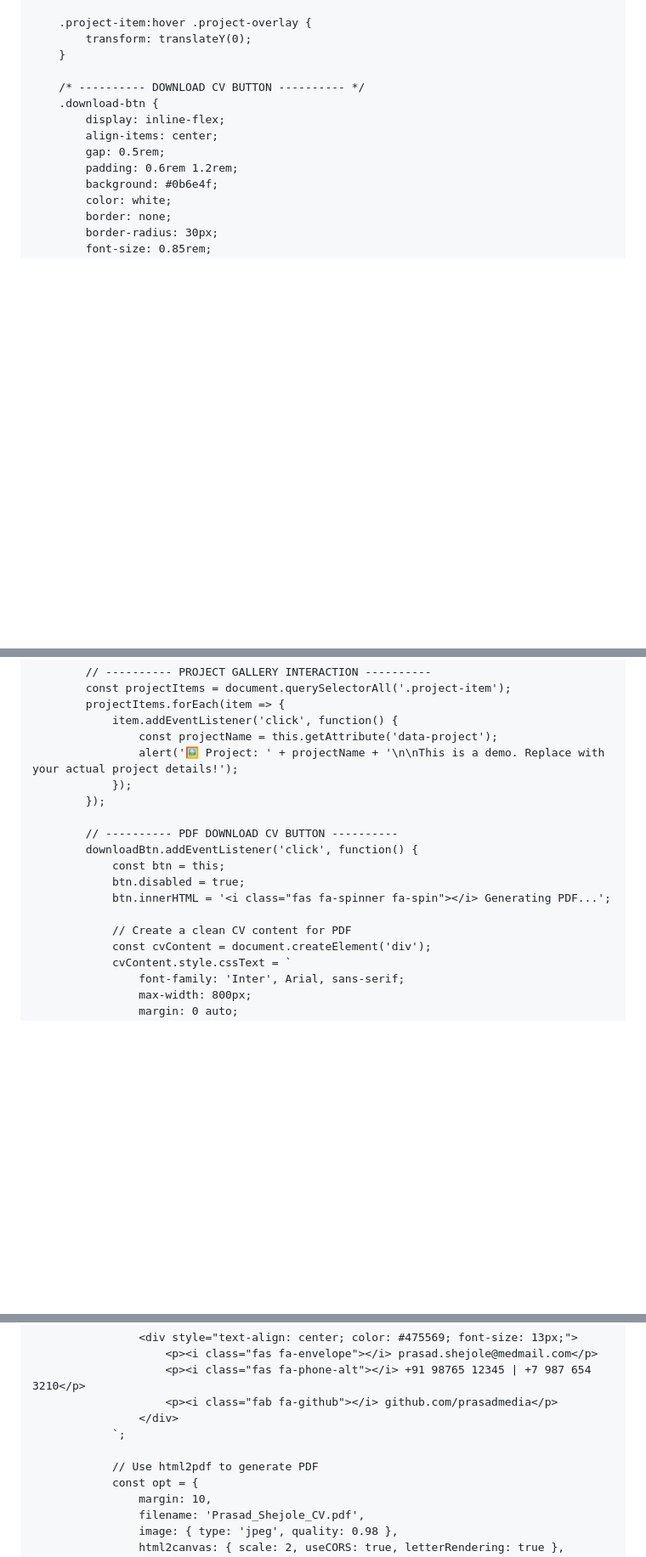
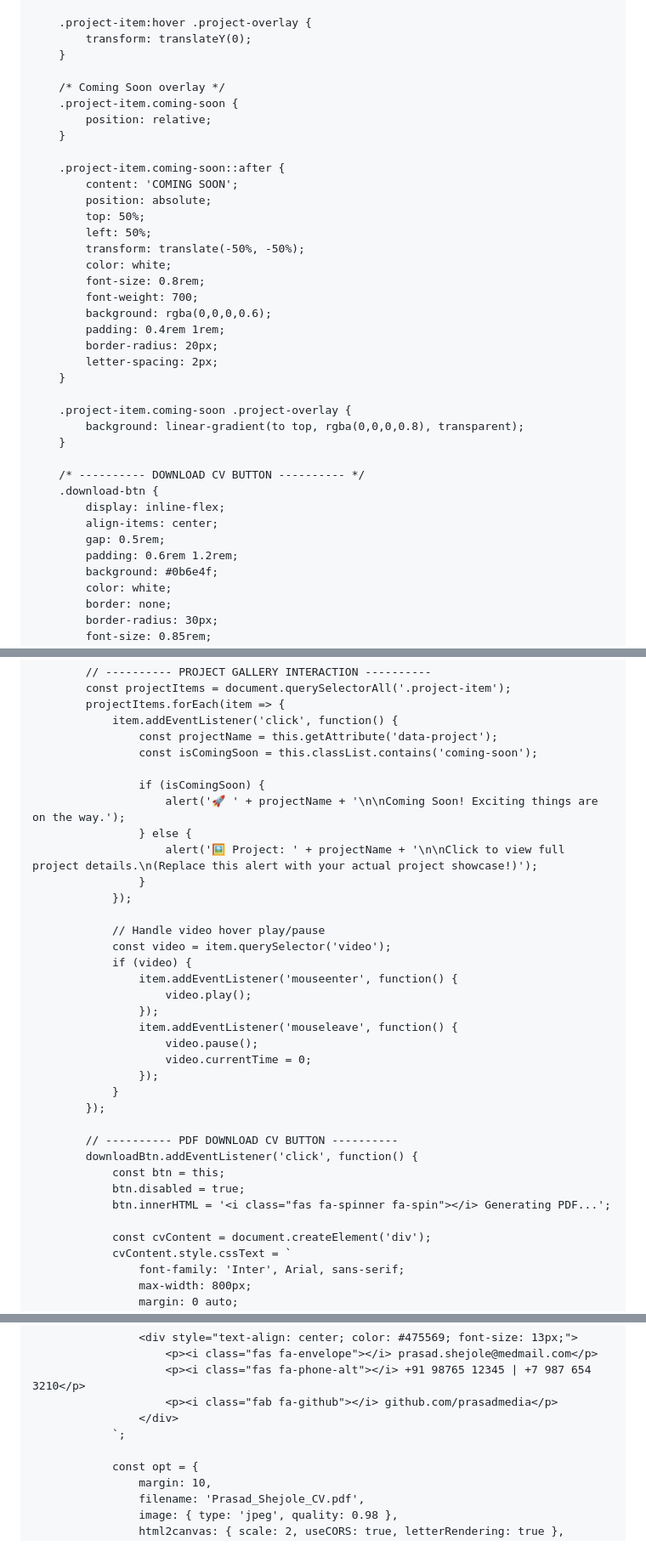
Before and after one commit to Prasadev-in/Prasadev-in.github.io, a Markdown page: README.md, 3 parts joined by grey strips. Shown at 85% size. Rendered like a GitHub page; blank space fills up the shorter version.

```diff
--- a/README.md
+++ b/README.md
@@ -321,6 +324,30 @@
 
         .project-item:hover .project-overlay {
             transform: translateY(0);
+        }
+
+        /* Coming Soon overlay */
+        .project-item.coming-soon {
+            position: relative;
+        }
+
+        .project-item.coming-soon::after {
+            content: 'COMING SOON';
+            position: absolute;
+            top: 50%;
+            left: 50%;
+            transform: translate(-50%, -50%);
+            color: white;
+            font-size: 0.8rem;
+            font-weight: 700;
+            background: rgba(0,0,0,0.6);
+            padding: 0.4rem 1rem;
+            border-radius: 20px;
+            letter-spacing: 2px;
+        }
+
+        .project-item.coming-soon .project-overlay {
+            background: linear-gradient(to top, rgba(0,0,0,0.8), transparent);
         }
 
         /* ---------- DOWNLOAD CV BUTTON ---------- */
@@ -1624,8 +1655,26 @@
             projectItems.forEach(item => {
                 item.addEventListener('click', function() {
                     const projectName = this.getAttribute('data-project');
-                    alert('🖼️ Project: ' + projectName + '\n\nThis is a demo. Replace with your actual project details!');
+                    const isComingSoon = this.classList.contains('coming-soon');
+
+                    if (isComingSoon) {
+                        alert('🚀 ' + projectName + '\n\nComing Soon! Exciting things are on the way.');
+                    } else {
+                        alert('🖼️ Project: ' + projectName + '\n\nClick to view full project details.\n(Replace this alert with your actual project showcase!)');
+                    }
                 });
+
+                // Handle video hover play/pause
+                const video = item.querySelector('video');
+                if (video) {
+                    item.addEventListener('mouseenter', function() {
+                        video.play();
+                    });
+                    item.addEventListener('mouseleave', function() {
+                        video.pause();
+                        video.currentTime = 0;
+                    });
+                }
             });
 
             // ---------- PDF DOWNLOAD CV BUTTON ----------
@@ -1634,7 +1683,6 @@
                 btn.disabled = true;
                 btn.innerHTML = '<i class="fas fa-spinner fa-spin"></i> Generating PDF...';
 
-                // Create a clean CV content for PDF
                 const cvContent = document.createElement('div');
                 cvContent.style.cssText = `
                     font-family: 'Inter', Arial, sans-serif;
@@ -1707,7 +1755,6 @@
                     </div>
                 `;
 
-                // Use html2pdf to generate PDF
                 const opt = {
                     margin: 10,
                     filename: 'Prasad_Shejole_CV.pdf',
```
Also changed, not shown: other parts of README.md (+30 -23 lines).
